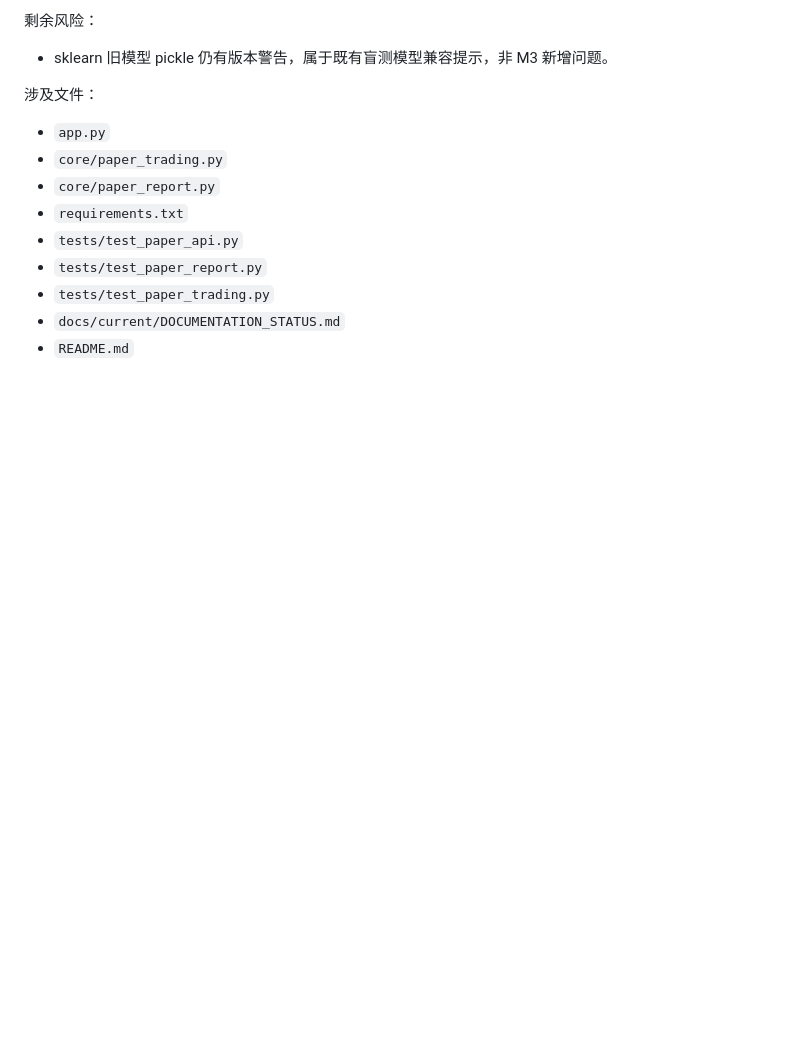
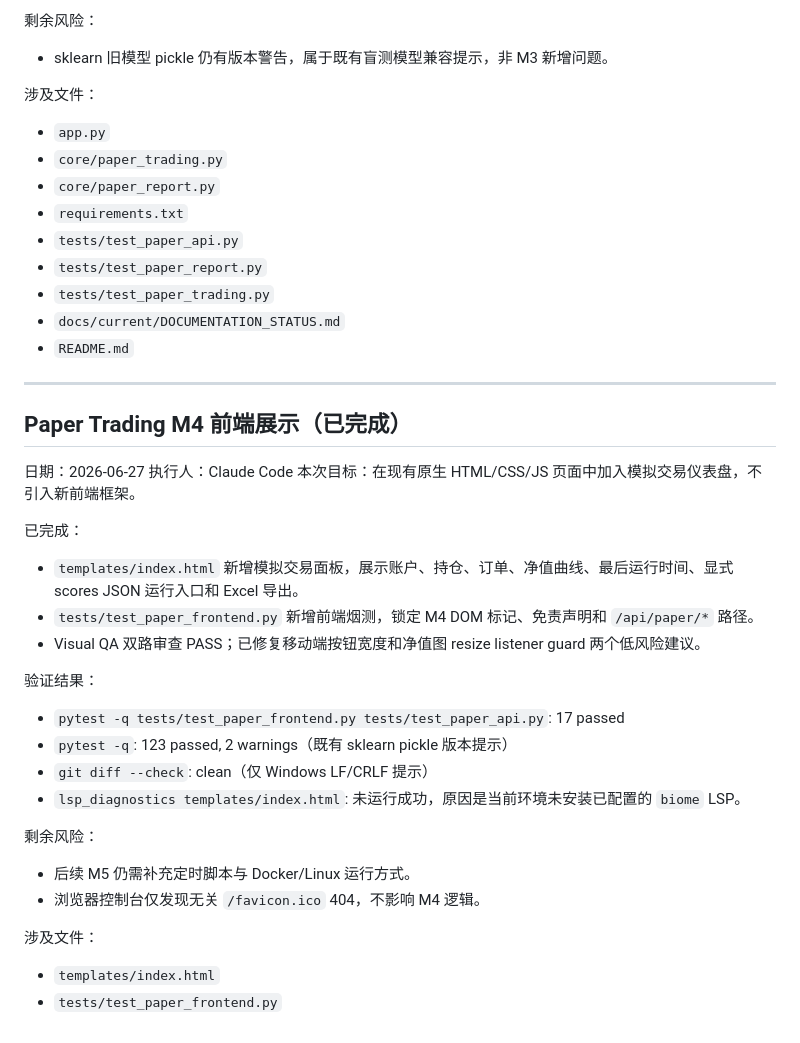
Before and after one commit to ZRJ-H/Stock_prediction_system, a Markdown page: docs/current/PROGRESS.md, the part around the change. GitHub-like rendering; blank space fills up the shorter version.

Commit message:
docs: record paper trading M4 progress
Ultraworked with [Sisyphus](https://github.com/code-yeongyu/oh-my-openagent)

Co-authored-by: Sisyphus <clio-agent@sisyphuslabs.ai>

```diff
--- a/docs/current/PROGRESS.md
+++ b/docs/current/PROGRESS.md
@@ -767,3 +767,30 @@
 - `tests/test_paper_trading.py`
 - `docs/current/DOCUMENTATION_STATUS.md`
 - `README.md`
+
+---
+
+## Paper Trading M4 前端展示（已完成）
+
+日期：2026-06-27
+执行人：Claude Code
+本次目标：在现有原生 HTML/CSS/JS 页面中加入模拟交易仪表盘，不引入新前端框架。
+
+已完成：
+- `templates/index.html` 新增模拟交易面板，展示账户、持仓、订单、净值曲线、最后运行时间、显式 scores JSON 运行入口和 Excel 导出。
+- `tests/test_paper_frontend.py` 新增前端烟测，锁定 M4 DOM 标记、免责声明和 `/api/paper/*` 路径。
+- Visual QA 双路审查 PASS；已修复移动端按钮宽度和净值图 resize listener guard 两个低风险建议。
+
+验证结果：
+- `pytest -q tests/test_paper_frontend.py tests/test_paper_api.py`: 17 passed
+- `pytest -q`: 123 passed, 2 warnings（既有 sklearn pickle 版本提示）
+- `git diff --check`: clean（仅 Windows LF/CRLF 提示）
+- `lsp_diagnostics templates/index.html`: 未运行成功，原因是当前环境未安装已配置的 `biome` LSP。
+
+剩余风险：
+- 后续 M5 仍需补充定时脚本与 Docker/Linux 运行方式。
+- 浏览器控制台仅发现无关 `/favicon.ico` 404，不影响 M4 逻辑。
+
+涉及文件：
+- `templates/index.html`
+- `tests/test_paper_frontend.py`
```
